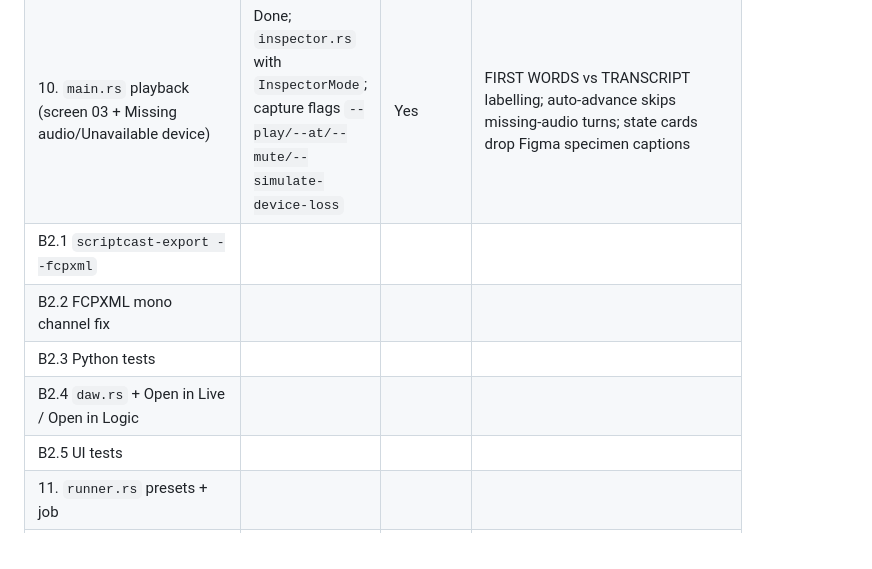
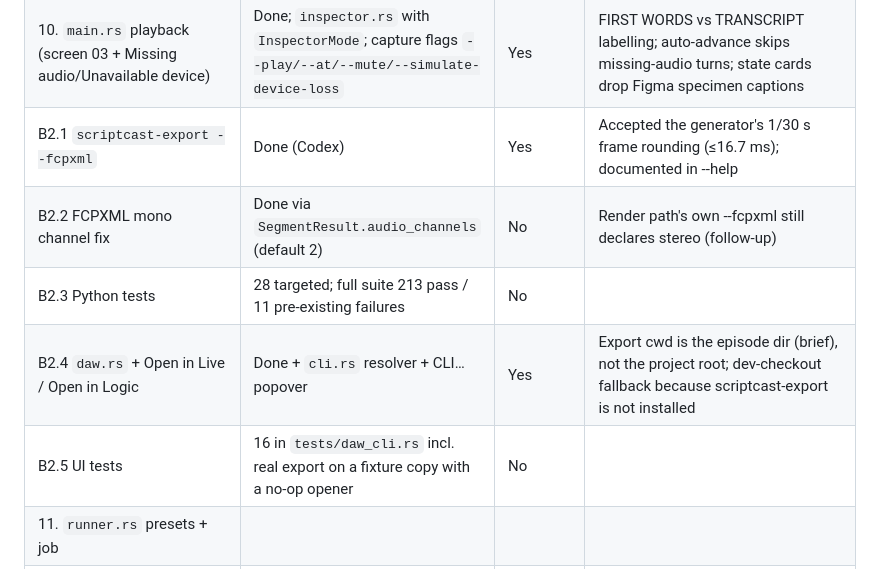
Before and after one commit to th30d0re/scriptCast, a Markdown page: plans/Native_UI/plan.md, the part around the change. Rendered like a GitHub page.

```diff
--- a/plans/Native_UI/plan.md
+++ b/plans/Native_UI/plan.md
@@ -413,11 +413,11 @@ Phase A rows completed 2026-10-03; Phase B and C rows are filled as those phases
 | 8. `main.rs` browser window (screens 01, 02 + Empty/Loading/Error) | Done; split into `timeline.rs`, `table.rs`, `view.rs`, `capture.rs`; `--screenshot/--fresh/--size/--select` added | Yes | Self-capture added because UI control was declined; egui 0.36 API differences in findings |
 | 9. `audio.rs` | Done | Yes | Devices via cpal + `DeviceSinkBuilder::from_device` (rodio `speakers` is behind `experimental`); wall-clock position (`get_pos` resets per segment); seek within current segment only |
 | 10. `main.rs` playback (screen 03 + Missing audio/Unavailable device) | Done; `inspector.rs` with `InspectorMode`; capture flags `--play/--at/--mute/--simulate-device-loss` | Yes | FIRST WORDS vs TRANSCRIPT labelling; auto-advance skips missing-audio turns; state cards drop Figma specimen captions |
-| B2.1 `scriptcast-export --fcpxml` | | | |
-| B2.2 FCPXML mono channel fix | | | |
-| B2.3 Python tests | | | |
-| B2.4 `daw.rs` + Open in Live / Open in Logic | | | |
-| B2.5 UI tests | | | |
+| B2.1 `scriptcast-export --fcpxml` | Done (Codex) | Yes | Accepted the generator's 1/30 s frame rounding (≤16.7 ms); documented in --help |
+| B2.2 FCPXML mono channel fix | Done via `SegmentResult.audio_channels` (default 2) | No | Render path's own --fcpxml still declares stereo (follow-up) |
+| B2.3 Python tests | 28 targeted; full suite 213 pass / 11 pre-existing failures | No | |
+| B2.4 `daw.rs` + Open in Live / Open in Logic | Done + `cli.rs` resolver + CLI… popover | Yes | Export cwd is the episode dir (brief), not the project root; dev-checkout fallback because scriptcast-export is not installed |
+| B2.5 UI tests | 16 in `tests/daw_cli.rs` incl. real export on a fixture copy with a no-op opener | No | |
 | 11. `runner.rs` presets + job | | | |
 | 12. `checkpoint.rs` create / list / restore | | | |
 | 13. `episode.rs` voices path + stress join | | | |
```
Also changed, not shown: plans/Native_UI/STATE.md (+2 -2 lines).
